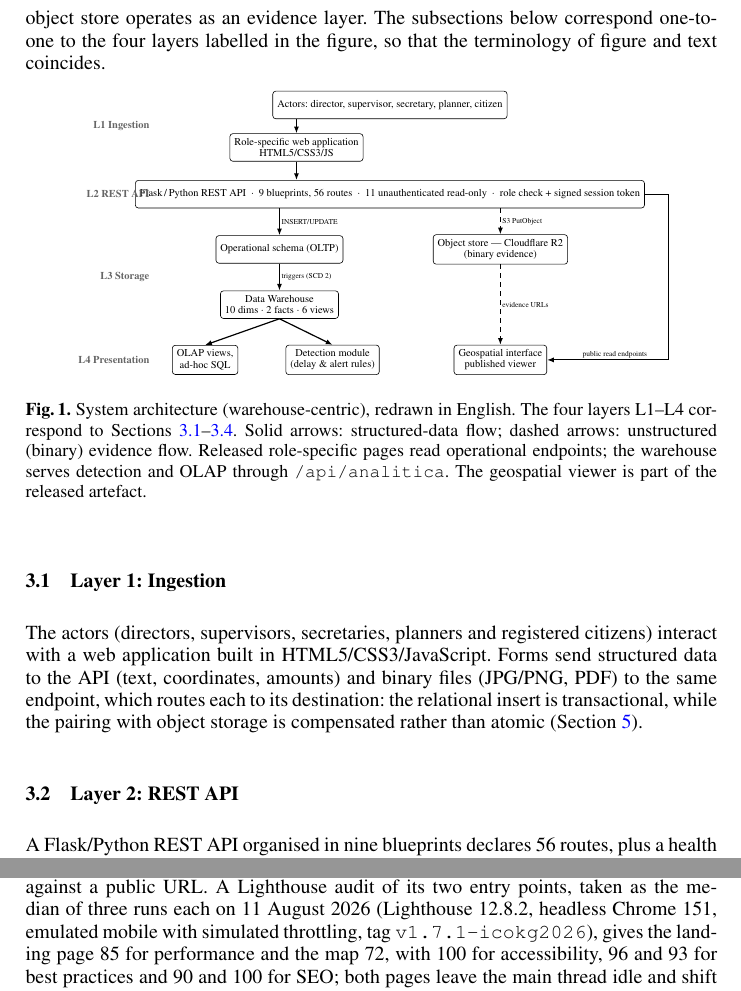
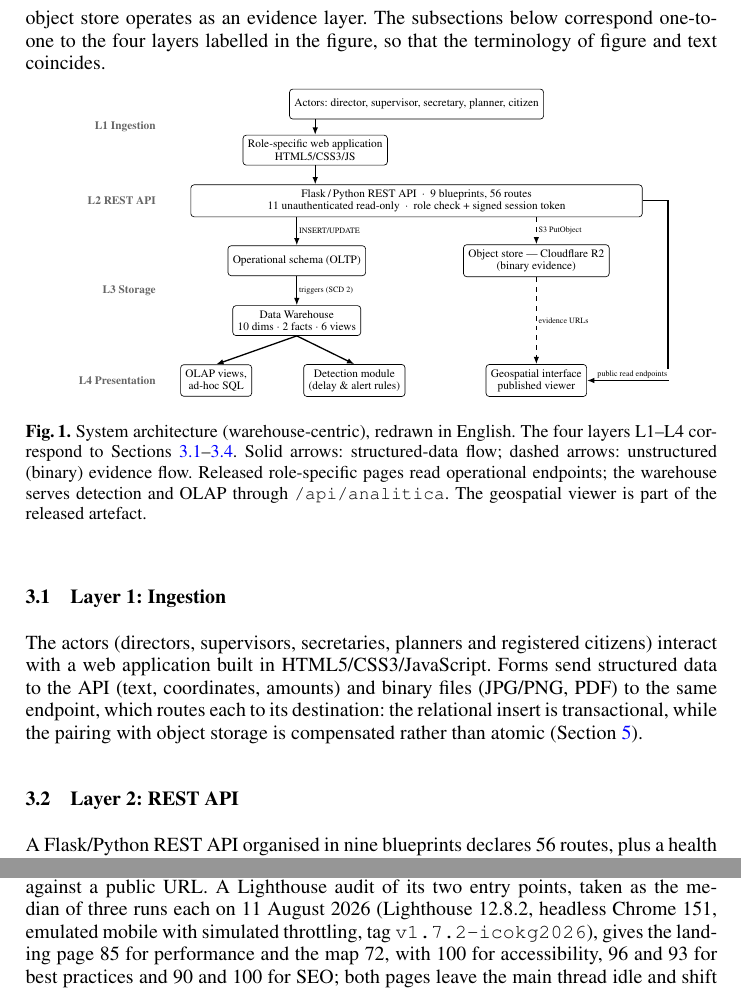
Before and after one commit to Xavxd/PublicMunicipalWorks_DWH, a LaTeX paper (paper/main_camera_ready.tex): two parts of pages 5 and 11 of 15, joined at a grey line, cut so that both start at the same text. Compiled offline with pdfLaTeX.

Commit message:
Stop the API box from swallowing its own layer label
The node declares minimum width 98mm, but the contents were one long
composed line; when the route counts were corrected the text outgrew that
minimum, the box widened past the layer column, and "L2 REST API" ended up
printed on top of "Flask / Python REST API". Split across two lines the box
holds its declared width and the label has clearance again.

Checked the rendered figure at 300 dpi rather than the source: all four layer
labels and the right-hand endpoint annotation are clear.

```diff
--- a/paper/main_camera_ready.tex
+++ b/paper/main_camera_ready.tex
@@ -186,7 +186,7 @@ Figure~\ref{fig:arquitectura} illustrates the four layers of the proposed archit
 \node[box] (act) at (0,3.55) {Actors: director, supervisor, secretary, planner, citizen};
 \node[box] (web) at (-2.2,2.55) {Role-specific web application\\HTML5/CSS3/JS};
 \node[box,minimum width=98mm] (api) at (0,1.45)
-  {Flask\,/\,Python REST API $\;\cdot\;$ 9 blueprints, 56 routes $\;\cdot\;$
+  {Flask\,/\,Python REST API $\;\cdot\;$ 9 blueprints, 56 routes\\
    11 unauthenticated read-only $\;\cdot\;$ role check + signed session token};
 \node[box] (oltp) at (-2.6,0.15) {Operational schema (OLTP)};
 \node[box] (r2)   at ( 2.6,0.15) {Object store --- Cloudflare R2\\(binary evidence)};
```
Also changed, not shown: paper/main_final.pdf, paper/main_with_changes.pdf, paper/main_camera_ready.tex (2 more changed lines), 1 other file.
